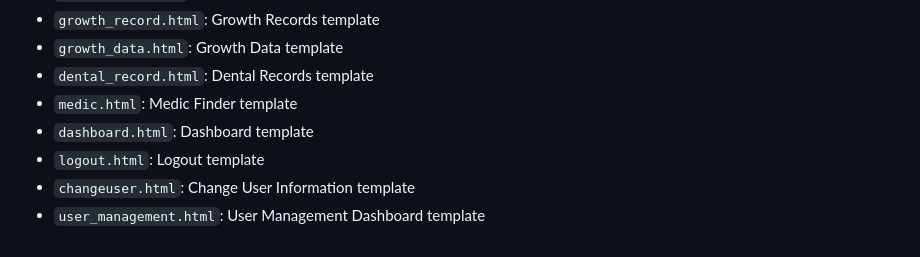
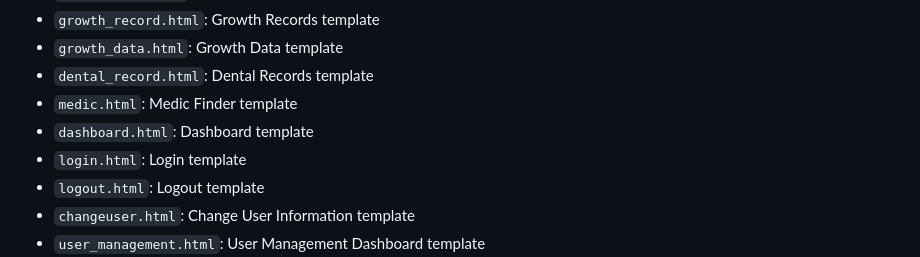
Before and after one commit to jshcnd/Gentle-Hands-Py, a Markdown page: README.md, the part around the change. Drawn GitHub-style.

Commit message:
Adds login template to documentation
Updates the README to include a reference to the login.html template in the list of HTML templates for the application.

No functional code changes are included.

```diff
--- a/README.md
+++ b/README.md
@@ -87,6 +87,7 @@ The HTML templates for the application are located in the `accounts/templates` d
 - `dental_record.html`: Dental Records template
 - `medic.html`: Medic Finder template
 - `dashboard.html`: Dashboard template
+- `login.html`: Login template
 - `logout.html`: Logout template
 - `changeuser.html`: Change User Information template
 - `user_management.html`: User Management Dashboard template
```
